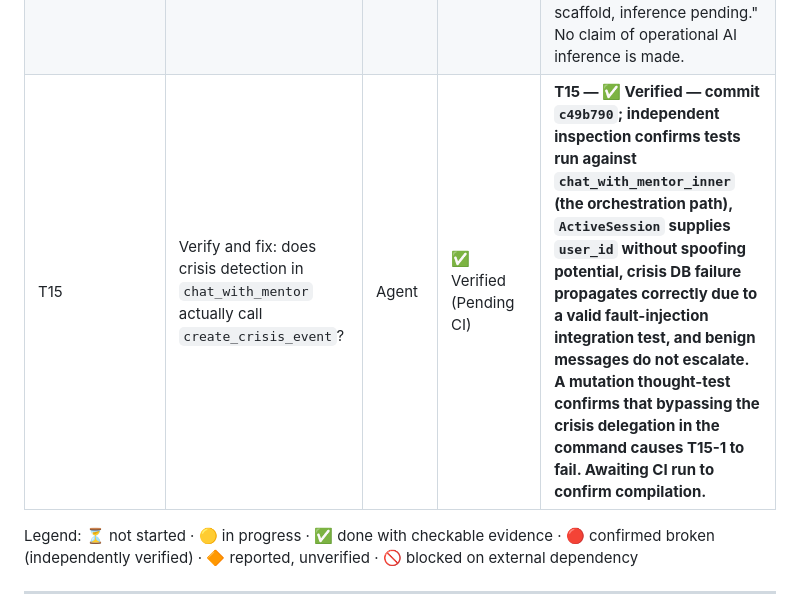
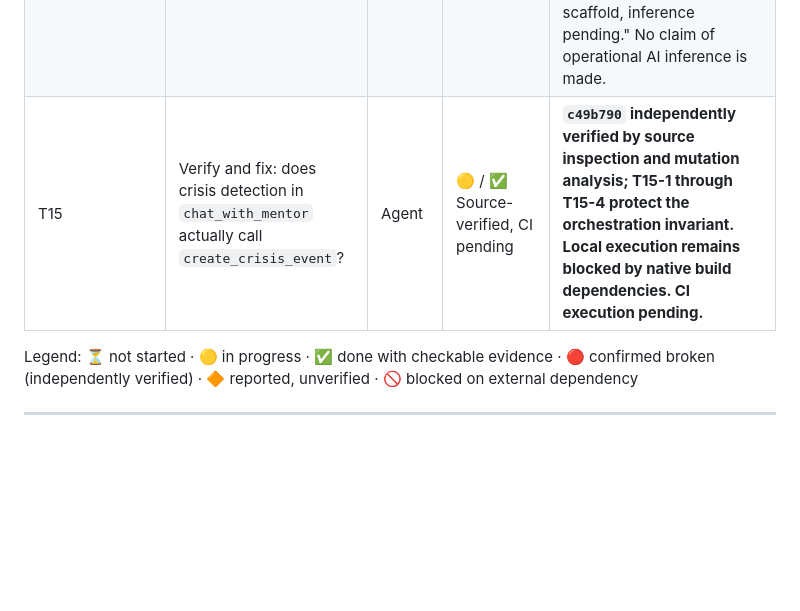
Before and after one commit to HarshkumarG007/PRERNA, a Markdown page: docs/prerna-master-agentic-implementation-plan.md, the part around the change. Drawn GitHub-style; blank space fills up the shorter version.

Commit message:
docs(audit): update T15 to Source-verified / CI pending
- Retained strict distinction between source-level verification and CI verification

```diff
--- a/docs/prerna-master-agentic-implementation-plan.md
+++ b/docs/prerna-master-agentic-implementation-plan.md
@@ -59,7 +59,7 @@ This table is the actual living record. Update it directly as items close — do
 | T12 | Register `claim_crisis_event` in Tauri handler | Agent | ✅ Verified (Pending CI) | **Verified in commit `b6b6f66`: `claim_crisis_event` is registered exactly once. Awaiting CI run to confirm compilation.** |
 | T13 | Remove duplicate `export_user_data` registration | Agent | ✅ Verified (Pending CI) | **Verified in commit `b6b6f66`: exactly one `export_user_data` registration remains. Awaiting CI run.** |
 | T14 | Resolve `mock_mode` status (wire real inference, or honestly relabel every "AI Mentor implemented" claim) | Agent | 🚫 Deferred: real inference pending | `mock_mode: true` independently verified in `src-tauri/src/ai/mod.rs`; real inference deferred because the current local build environment cannot satisfy the `llama-cpp-2` native dependency requirements. README and relevant documentation now describe the system as a "local LLM integration scaffold, inference pending." No claim of operational AI inference is made. |
-| T15 | Verify and fix: does crisis detection in `chat_with_mentor` actually call `create_crisis_event`? | Agent | ✅ Verified (Pending CI) | **T15 — ✅ Verified — commit `c49b790`; independent inspection confirms tests run against `chat_with_mentor_inner` (the orchestration path), `ActiveSession` supplies `user_id` without spoofing potential, crisis DB failure propagates correctly due to a valid fault-injection integration test, and benign messages do not escalate. A mutation thought-test confirms that bypassing the crisis delegation in the command causes T15-1 to fail. Awaiting CI run to confirm compilation.** |
+| T15 | Verify and fix: does crisis detection in `chat_with_mentor` actually call `create_crisis_event`? | Agent | 🟡 / ✅ Source-verified, CI pending | **`c49b790` independently verified by source inspection and mutation analysis; T15-1 through T15-4 protect the orchestration invariant. Local execution remains blocked by native build dependencies. CI execution pending.** |
 
 Legend: ⏳ not started · 🟡 in progress · ✅ done with checkable evidence · 🔴 confirmed broken (independently verified) · 🔶 reported, unverified · 🚫 blocked on external dependency
 
```
